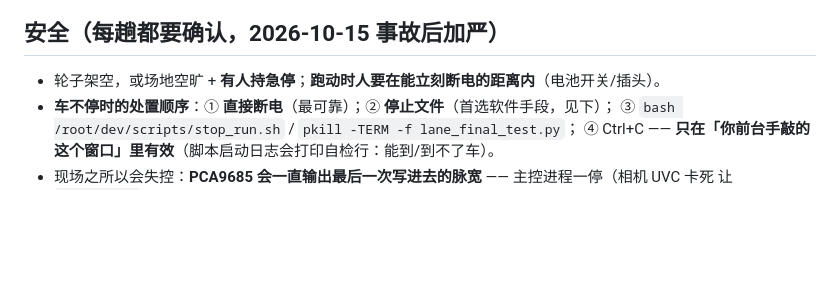
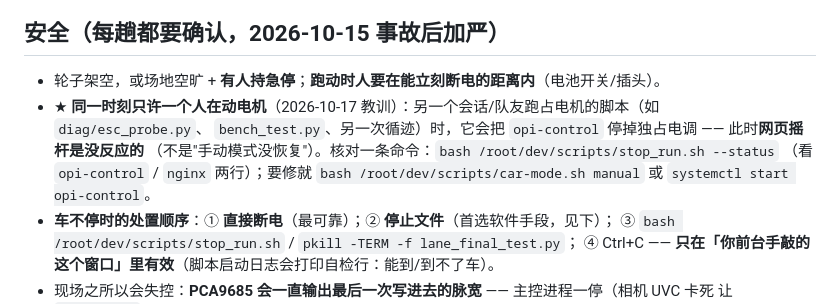
Before and after one commit to AAAQ-ljt/orangepi, a Markdown page: dev/doc/field-lane-ab-20261015.md, the part around the change. GitHub-like rendering; blank space fills up the shorter version.

Commit message:
docs(ops): 现场单加一条——同一时刻只许一个人在动电机（另一个会话的 esc_probe 会停 opi-control，网页摇杆就没反应）
2026-10-17：用户报「恢复手动模式后网页操控不生效」，查车端时间线发现是我们的收尾 09:52:10 已把
opi-control 正常拉起（✅）之后，09:52:27/09:53:06 被另一个会话正在跑的 diag/esc_probe.py --allow-motion
停掉（它做工要独占电调）。结论：网页摇杆没反应先核 opi-control 状态（stop_run.sh --status 现在会显示
opi-control + nginx 两行），要修就 car-mode.sh manual / systemctl start opi-control。

```diff
--- a/dev/doc/field-lane-ab-20261015.md
+++ b/dev/doc/field-lane-ab-20261015.md
@@ -8,6 +8,10 @@
 ## 安全（每趟都要确认，2026-10-15 事故后加严）
 
 - 轮子架空，或场地空旷 + **有人持急停**；**跑动时人要在能立刻断电的距离内**（电池开关/插头）。
+- ★ **同一时刻只许一个人在动电机**（2026-10-17 教训）：另一个会话/队友跑占电机的脚本（如 `diag/esc_probe.py`、
+  `bench_test.py`、另一次循迹）时，它会把 `opi-control` 停掉独占电调 —— 此时**网页摇杆是没反应的**
+  （不是"手动模式没恢复"）。核对一条命令：`bash /root/dev/scripts/stop_run.sh --status`
+  （看 `opi-control` / `nginx` 两行）；要修就 `bash /root/dev/scripts/car-mode.sh manual` 或 `systemctl start opi-control`。
 - **车不停时的处置顺序**：① **直接断电**（最可靠）；② **停止文件**（首选软件手段，见下）；
   ③ `bash /root/dev/scripts/stop_run.sh` / `pkill -TERM -f lane_final_test.py`；
   ④ Ctrl+C —— **只在「你前台手敲的这个窗口」里有效**（脚本启动日志会打印自检行：能到/到不了车）。
```
